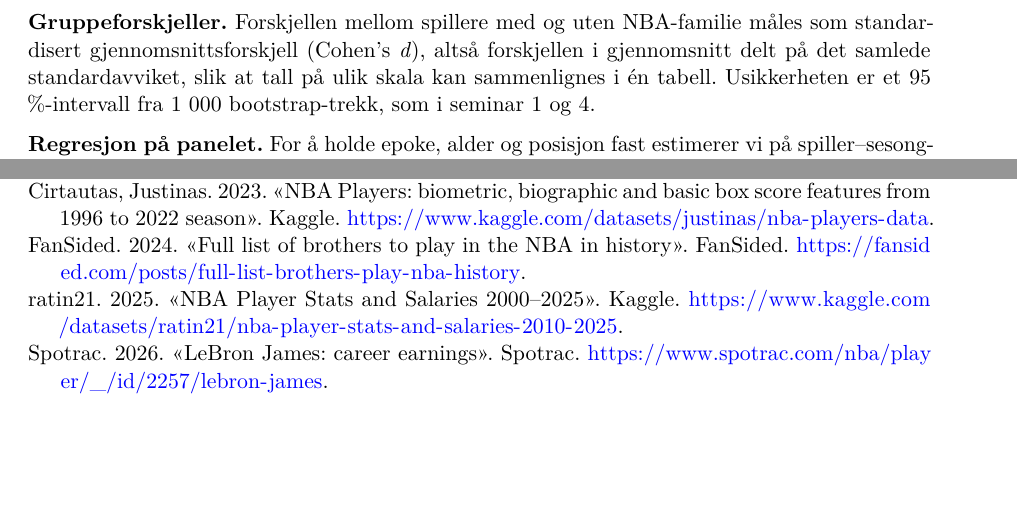
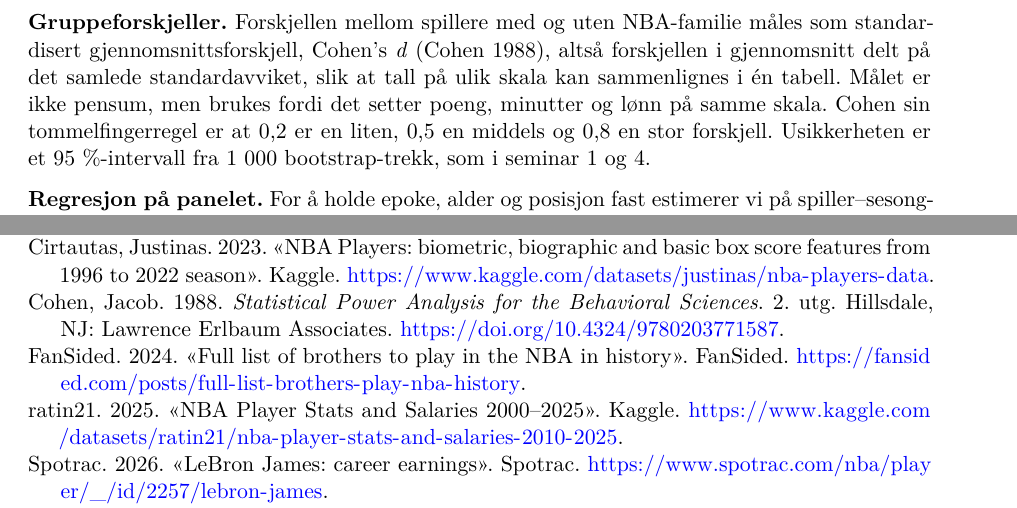
Before and after one commit to tagebc1/nba-families, a Quarto document (termpaper/NBA_familier_prosjekt.qmd): two parts of pages 5 and 8 of 8, joined at a grey line, cut so that both start at the same text, the shorter picture padded with empty space. Rendered offline with R 4.5, knitr and Pandoc in place of Quarto, then LaTeX, with nearby package versions; the code chunks are not run, so their results and figures are left out; drawn as R Markdown's standard PDF in place of the format the file asks for.

Commit message:
Oppgaven: referanse til Cohen (1988) for Cohen's d
Co-Authored-By: Claude Fable 5.1 <noreply@anthropic.com>

```diff
--- a/termpaper/NBA_familier_prosjekt.qmd
+++ b/termpaper/NBA_familier_prosjekt.qmd
@@ -138,7 +138,7 @@
 
 **Karrieretabell.** For hver spiller beregnes gjennomsnitt over sesongene, vektet med antall kamper, samt antall sesonger, kamper per sesong og lønn per sesong. Sammenligninger mellom grupper bruker spillere med minst 20 kamper, fordi noen få kamper gir ekstreme per-kamp-tall.
 
-**Gruppeforskjeller.** Forskjellen mellom spillere med og uten NBA-familie måles som standardisert gjennomsnittsforskjell (Cohen's *d*), altså forskjellen i gjennomsnitt delt på det samlede standardavviket, slik at tall på ulik skala kan sammenlignes i én tabell. Usikkerheten er et 95 %-intervall fra 1 000 bootstrap-trekk, som i seminar 1 og 4.
+**Gruppeforskjeller.** Forskjellen mellom spillere med og uten NBA-familie måles som standardisert gjennomsnittsforskjell, Cohen's *d* [@cohen1988], altså forskjellen i gjennomsnitt delt på det samlede standardavviket, slik at tall på ulik skala kan sammenlignes i én tabell. Målet er ikke pensum, men brukes fordi det setter poeng, minutter og lønn på samme skala. Cohen sin tommelfingerregel er at 0,2 er en liten, 0,5 en middels og 0,8 en stor forskjell. Usikkerheten er et 95 %-intervall fra 1 000 bootstrap-trekk, som i seminar 1 og 4.
 
 **Regresjon på panelet.** For å holde epoke, alder og posisjon fast estimerer vi på spiller–sesong-nivå
 
--- a/termpaper/references.bib
+++ b/termpaper/references.bib
@@ -105,3 +105,13 @@
   number = {35374},
   year = {2026},
 }
+
+@Book{cohen1988,
+  title     = {Statistical Power Analysis for the Behavioral Sciences},
+  author    = {Jacob Cohen},
+  edition   = {2},
+  year      = {1988},
+  publisher = {Lawrence Erlbaum Associates},
+  address   = {Hillsdale, NJ},
+  doi       = {10.4324/9780203771587},
+}
```
Also changed, not shown: termpaper/NBA_familier_prosjekt.pdf.
